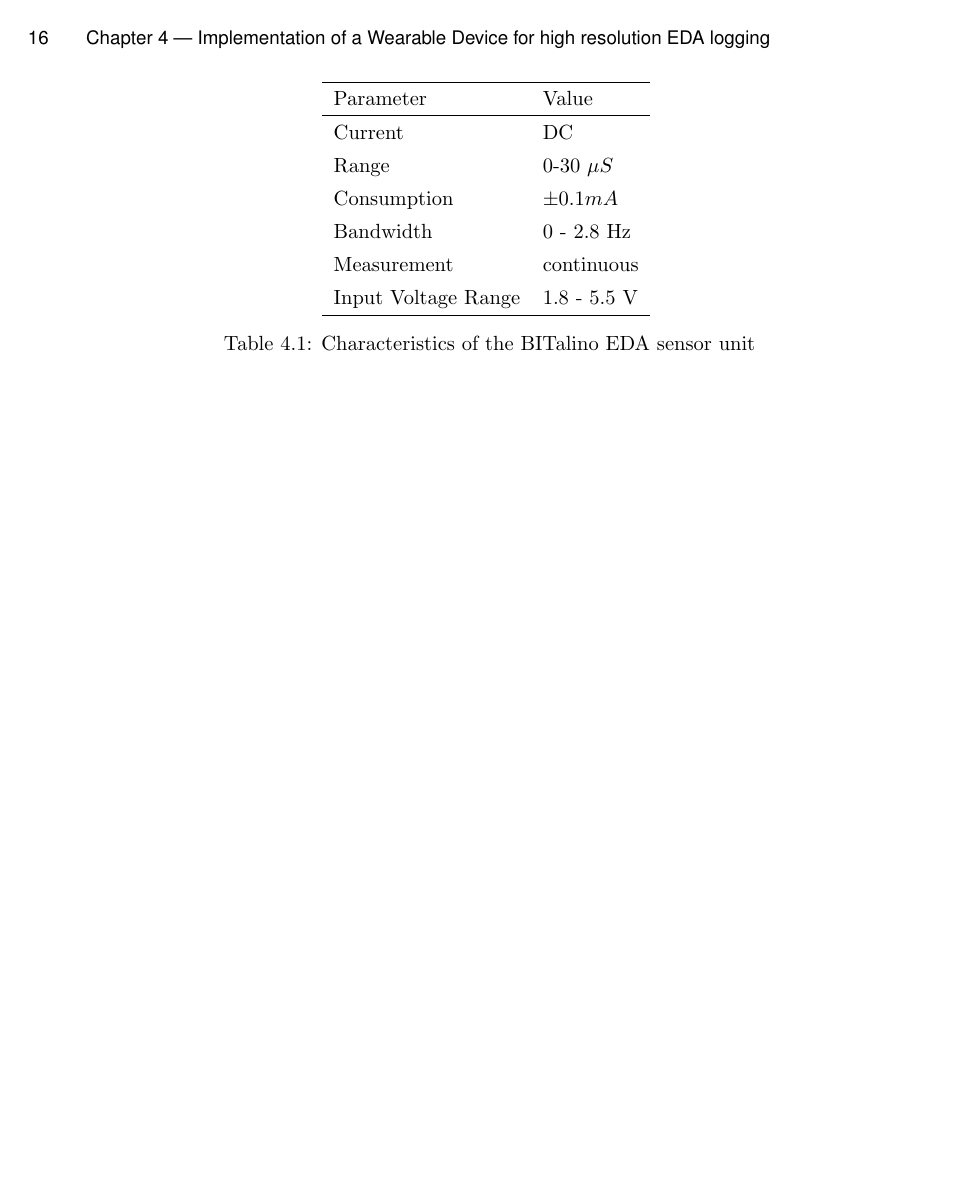
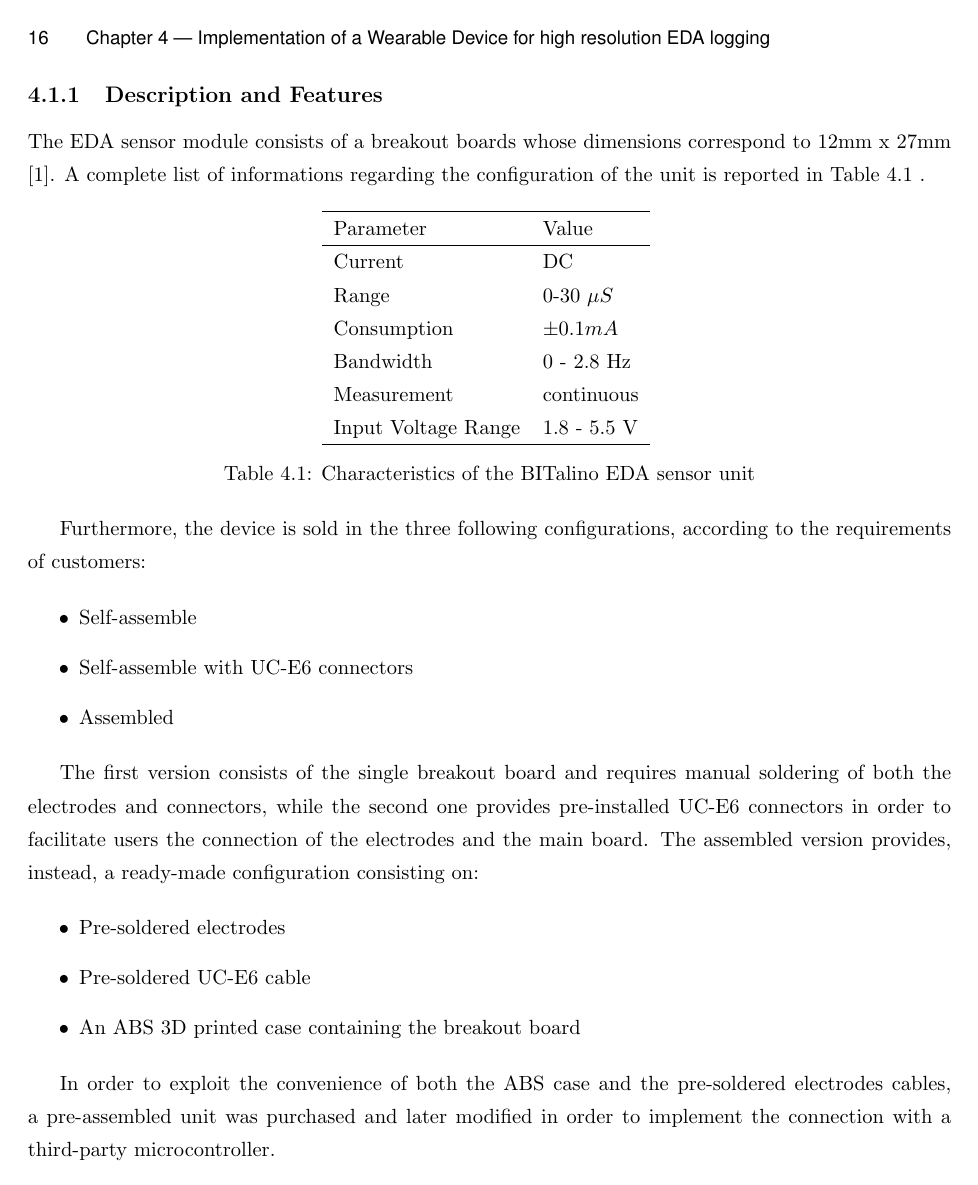
Before and after one commit to canta2899/thesis, LaTeX slides (thesis.tex, which reads chapters/implementation.tex): page 28 of 36. Compiled offline with pdfLaTeX.

Commit message:
Working on implementation chapter

```diff
--- a/chapters/implementation.tex
+++ b/chapters/implementation.tex
@@ -17,7 +17,7 @@ On that basis, a single EDA module was purchased for a 25,00 € (Tax Excluded)
 
 \subsection{Description and Features}\label{sec:bitalino-features}
 
-The EDA sensor module provides the features described in Table \ref{toc:bitalino-features}, in a size of 12mm x 27 mm \cite{bitalino-general}.
+The EDA sensor module consists of a breakout boards whose dimensions correspond to 12mm x 27mm \cite{bitalino-general}. A complete list of informations regarding the configuration of the unit is reported in Table \ref{toc:bitalino-features} .
 
 \begin{table}[H]
 \centering
@@ -36,3 +36,21 @@ The EDA sensor module provides the features described in Table \ref{toc:bitalino
 \caption{Characteristics of the BITalino EDA sensor unit}
 \label{toc:bitalino-features}
 \end{table}
+
+Furthermore, the device is sold in the three following configurations, according to the requirements of customers:
+
+\begin{itemize}
+    \item Self-assemble
+    \item Self-assemble with UC-E6 connectors
+    \item Assembled
+\end{itemize}
+
+The first version consists of the single breakout board and requires manual soldering of both the electrodes and connectors, while the second one provides pre-installed UC-E6 connectors in order to facilitate users the connection of the electrodes and the main board. The assembled version provides, instead, a ready-made configuration consisting on:
+
+\begin{itemize}
+    \item Pre-soldered electrodes
+    \item Pre-soldered UC-E6 cable
+    \item An ABS 3D printed case containing the breakout board
+\end{itemize}
+
+In order to exploit the convenience of both the ABS case and the pre-soldered electrodes cables, a pre-assembled unit was purchased and later modified in order to implement the connection with a third-party microcontroller.
```
